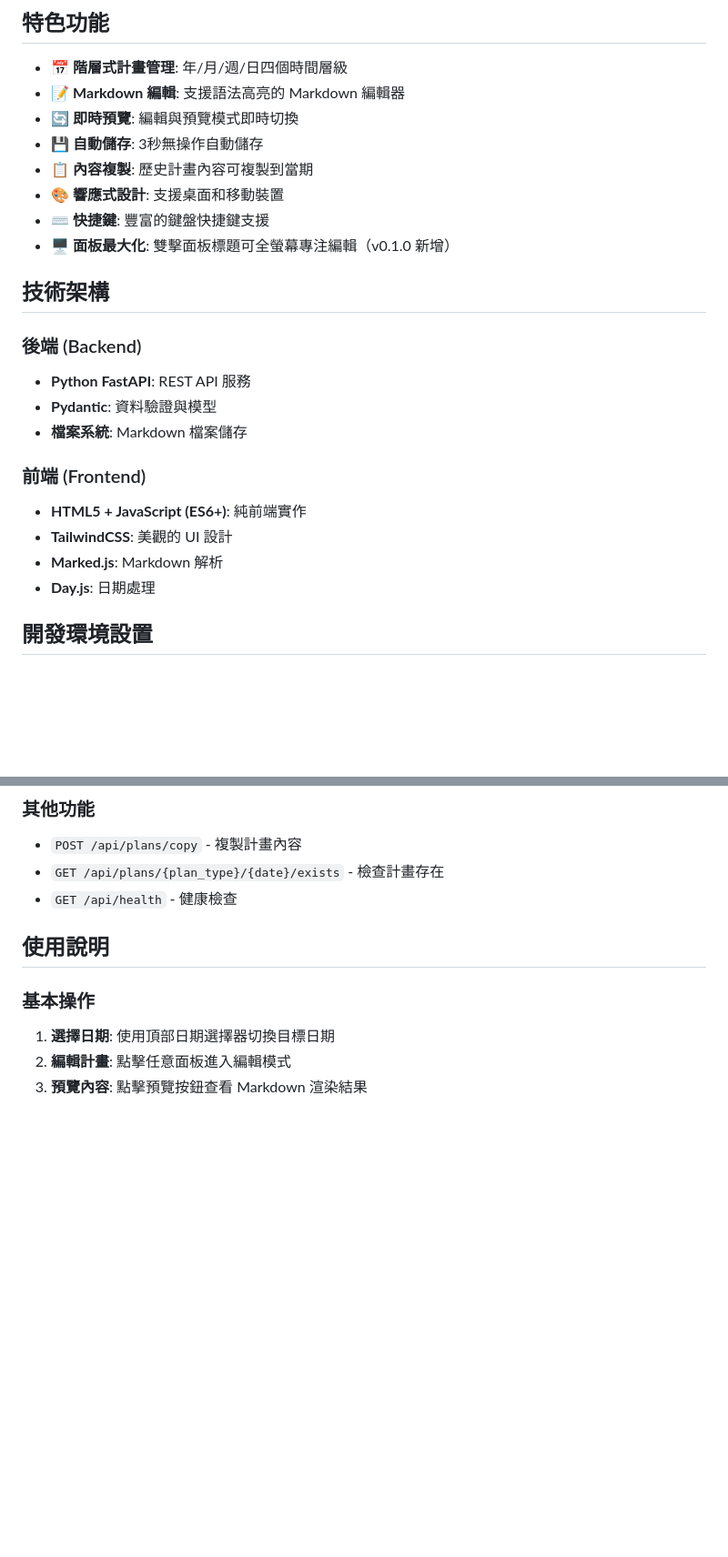
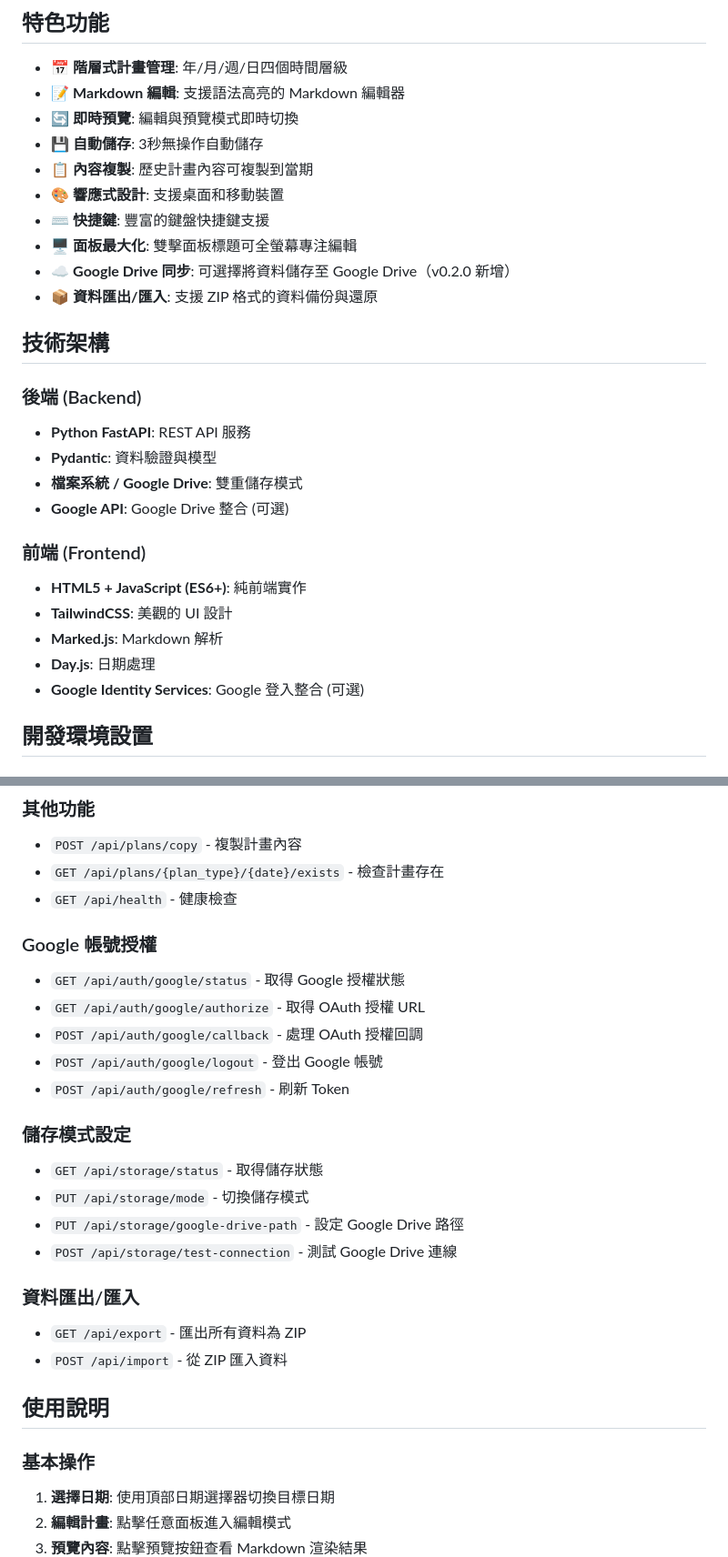
Before and after one commit to deryann/work-plan-by-calendar, a Markdown page: README.md, 2 parts joined by grey strips. Shown at 91% size. GitHub-like rendering; blank space fills up the shorter version.

```diff
--- a/README.md
+++ b/README.md
@@ -11,20 +11,24 @@
 - 📋 **內容複製**: 歷史計畫內容可複製到當期
 - 🎨 **響應式設計**: 支援桌面和移動裝置
 - ⌨️ **快捷鍵**: 豐富的鍵盤快捷鍵支援
-- 🖥️ **面板最大化**: 雙擊面板標題可全螢幕專注編輯（v0.1.0 新增）
+- 🖥️ **面板最大化**: 雙擊面板標題可全螢幕專注編輯
+- ☁️ **Google Drive 同步**: 可選擇將資料儲存至 Google Drive（v0.2.0 新增）
+- 📦 **資料匯出/匯入**: 支援 ZIP 格式的資料備份與還原
 
 ## 技術架構
 
 ### 後端 (Backend)
 - **Python FastAPI**: REST API 服務
 - **Pydantic**: 資料驗證與模型
-- **檔案系統**: Markdown 檔案儲存
+- **檔案系統 / Google Drive**: 雙重儲存模式
+- **Google API**: Google Drive 整合 (可選)
 
 ### 前端 (Frontend)
 - **HTML5 + JavaScript (ES6+)**: 純前端實作
 - **TailwindCSS**: 美觀的 UI 設計
 - **Marked.js**: Markdown 解析
 - **Day.js**: 日期處理
+- **Google Identity Services**: Google 登入整合 (可選)
 
 ## 開發環境設置
 
@@ -109,6 +159,23 @@ project/
 - `POST /api/plans/copy` - 複製計畫內容
 - `GET /api/plans/{plan_type}/{date}/exists` - 檢查計畫存在
 - `GET /api/health` - 健康檢查
+
+### Google 帳號授權
+- `GET /api/auth/google/status` - 取得 Google 授權狀態
+- `GET /api/auth/google/authorize` - 取得 OAuth 授權 URL
+- `POST /api/auth/google/callback` - 處理 OAuth 授權回調
+- `POST /api/auth/google/logout` - 登出 Google 帳號
+- `POST /api/auth/google/refresh` - 刷新 Token
+
+### 儲存模式設定
+- `GET /api/storage/status` - 取得儲存狀態
+- `PUT /api/storage/mode` - 切換儲存模式
+- `PUT /api/storage/google-drive-path` - 設定 Google Drive 路徑
+- `POST /api/storage/test-connection` - 測試 Google Drive 連線
+
+### 資料匯出/匯入
+- `GET /api/export` - 匯出所有資料為 ZIP
+- `POST /api/import` - 從 ZIP 匯入資料
 
 ## 使用說明
 
```
Also changed, not shown: other parts of README.md (+49 -3 lines), docs/google-cloud-setup.md (added, +317 -0 lines), specs/002-google-drive-storage/tasks.md (+9 -7 lines).
